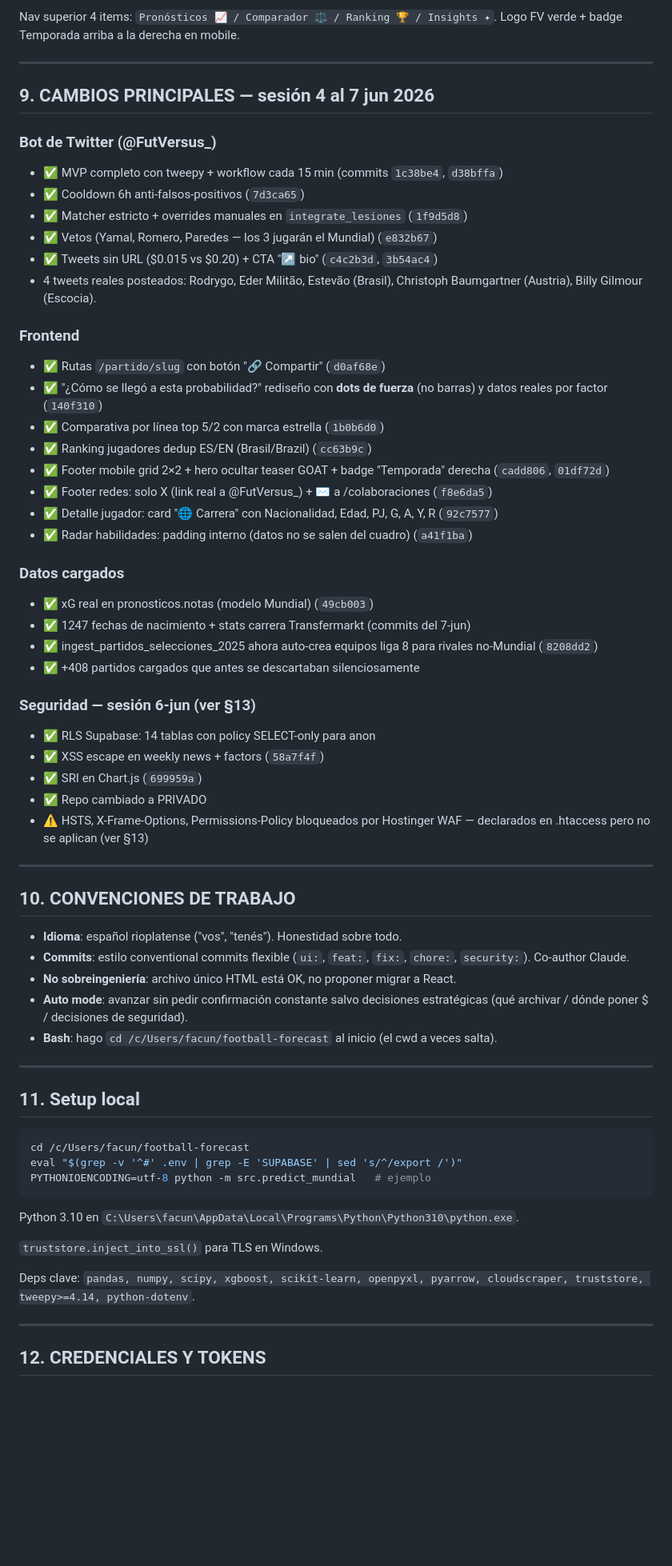
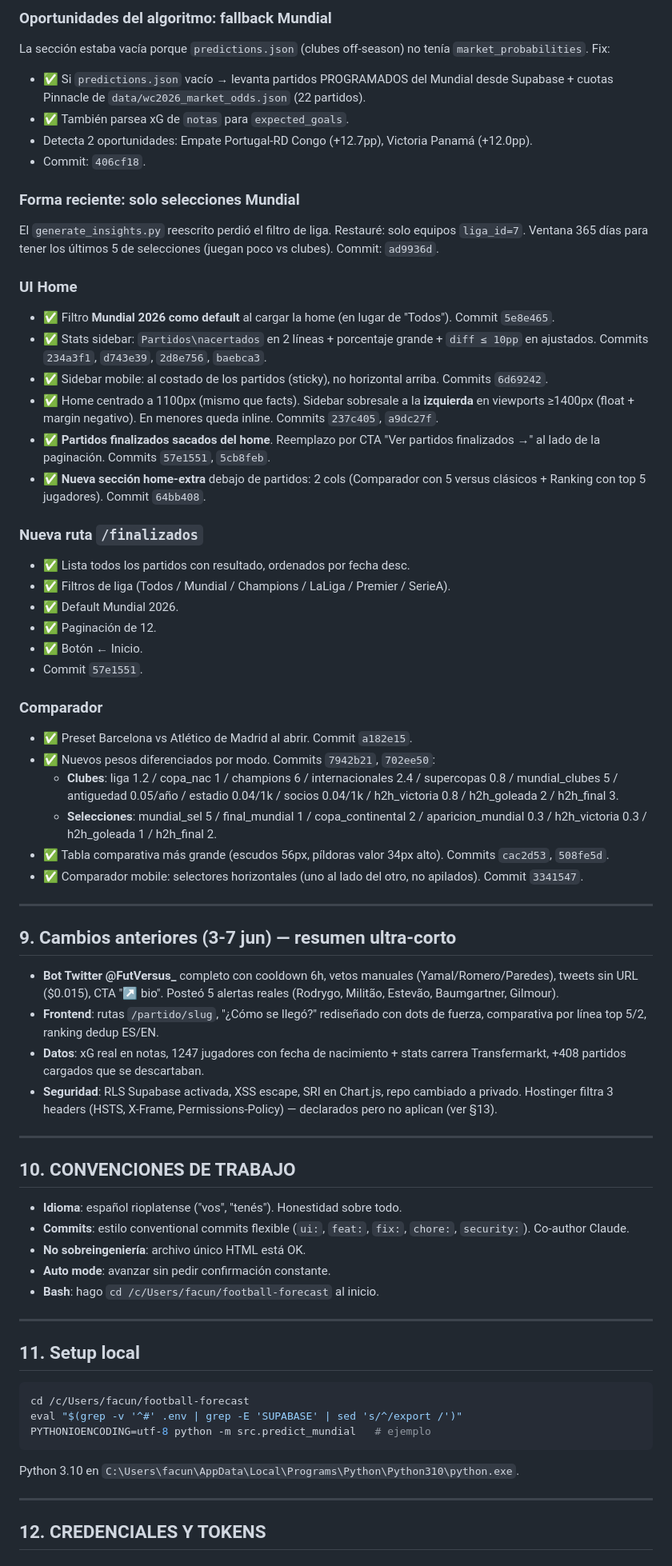
Before and after one commit to Gerguar/FUTVS, a Markdown page: HANDOFF.md, the part around one of its changes. Shown at 80% size. Drawn GitHub-style; blank space fills up the shorter version.

```diff
--- a/HANDOFF.md
+++ b/HANDOFF.md
@@ -186,40 +166,46 @@ NavRouter.parse():
 
-Nav superior 4 items: `Pronósticos 📈 / Comparador ⚖️ / Ranking 🏆 / Insights ✦`. Logo FV verde + badge Temporada arriba a la derecha en mobile.
+### Oportunidades del algoritmo: fallback Mundial
+La sección estaba vacía porque `predictions.json` (clubes off-season) no tenía `market_probabilities`. Fix:
+- ✅ Si `predictions.json` vacío → levanta partidos PROGRAMADOS del Mundial desde Supabase + cuotas Pinnacle de `data/wc2026_market_odds.json` (22 partidos).
+- ✅ También parsea xG de `notas` para `expected_goals`.
+- Detecta 2 oportunidades: Empate Portugal-RD Congo (+12.7pp), Victoria Panamá (+12.0pp).
+- Commit: `406cf18`.
+
+### Forma reciente: solo selecciones Mundial
+El `generate_insights.py` reescrito perdió el filtro de liga. Restauré: solo equipos `liga_id=7`. Ventana 365 días para tener los últimos 5 de selecciones (juegan poco vs clubes). Commit: `ad9936d`.
+
+### UI Home
+- ✅ Filtro **Mundial 2026 como default** al cargar la home (en lugar de "Todos"). Commit `5e8e465`.
+- ✅ Stats sidebar: `Partidos\nacertados` en 2 líneas + porcentaje grande + `diff ≤ 10pp` en ajustados. Commits `234a3f1`, `d743e39`, `2d8e756`, `baebca3`.
+- ✅ Sidebar mobile: al costado de los partidos (sticky), no horizontal arriba. Commits `6d69242`.
+- ✅ Home centrado a 1100px (mismo que facts). Sidebar sobresale a la **izquierda** en viewports ≥1400px (float + margin negativo). En menores queda inline. Commits `237c405`, `a9dc27f`.
+- ✅ **Partidos finalizados sacados del home**. Reemplazo por CTA "Ver partidos finalizados →" al lado de la paginación. Commits `57e1551`, `5cb8feb`.
+- ✅ **Nueva sección home-extra** debajo de partidos: 2 cols (Comparador con 5 versus clásicos + Ranking con top 5 jugadores). Commit `64bb408`.
+
+### Nueva ruta `/finalizados`
+- ✅ Lista todos los partidos con resultado, ordenados por fecha desc.
+- ✅ Filtros de liga (Todos / Mundial / Champions / LaLiga / Premier / SerieA).
+- ✅ Default Mundial 2026.
+- ✅ Paginación de 12.
+- ✅ Botón ← Inicio.
+- Commit `57e1551`.
+
+### Comparador
+- ✅ Preset Barcelona vs Atlético de Madrid al abrir. Commit `a182e15`.
+- ✅ Nuevos pesos diferenciados por modo. Commits `7942b21`, `702ee50`:
+  - **Clubes**: liga 1.2 / copa_nac 1 / champions 6 / internacionales 2.4 / supercopas 0.8 / mundial_clubes 5 / antiguedad 0.05/año / estadio 0.04/1k / socios 0.04/1k / h2h_victoria 0.8 / h2h_goleada 2 / h2h_final 3.
+  - **Selecciones**: mundial_sel 5 / final_mundial 1 / copa_continental 2 / aparicion_mundial 0.3 / h2h_victoria 0.3 / h2h_goleada 1 / h2h_final 2.
+- ✅ Tabla comparativa más grande (escudos 56px, píldoras valor 34px alto). Commits `cac2d53`, `508fe5d`.
+- ✅ Comparador mobile: selectores horizontales (uno al lado del otro, no apilados). Commit `3341547`.
 
 ---
 
-## 9. CAMBIOS PRINCIPALES — sesión 4 al 7 jun 2026
+## 9. Cambios anteriores (3-7 jun) — resumen ultra-corto
 
-### Bot de Twitter (@FutVersus_)
-- ✅ MVP completo con tweepy + workflow cada 15 min (commits `1c38be4`, `d38bffa`)
-- ✅ Cooldown 6h anti-falsos-positivos (`7d3ca65`)
-- ✅ Matcher estricto + overrides manuales en `integrate_lesiones` (`1f9d5d8`)
-- ✅ Vetos (Yamal, Romero, Paredes — los 3 jugarán el Mundial) (`e832b67`)
-- ✅ Tweets sin URL ($0.015 vs $0.20) + CTA "↗ bio" (`c4c2b3d`, `3b54ac4`)
-- 4 tweets reales posteados: Rodrygo, Eder Militão, Estevão (Brasil), Christoph Baumgartner (Austria), Billy Gilmour (Escocia).
-
-### Frontend
-- ✅ Rutas `/partido/slug` con botón "🔗 Compartir" (`d0af68e`)
-- ✅ "¿Cómo se llegó a esta probabilidad?" rediseño con **dots de fuerza** (no barras) y datos reales por factor (`140f310`)
-- ✅ Comparativa por línea top 5/2 con marca estrella (`1b0b6d0`)
-- ✅ Ranking jugadores dedup ES/EN (Brasil/Brazil) (`cc63b9c`)
-- ✅ Footer mobile grid 2×2 + hero ocultar teaser GOAT + badge "Temporada" derecha (`cadd806`, `01df72d`)
-- ✅ Footer redes: solo X (link real a @FutVersus_) + ✉ a /colaboraciones (`f8e6da5`)
-- ✅ Detalle jugador: card "🌐 Carrera" con Nacionalidad, Edad, PJ, G, A, Y, R (`92c7577`)
-- ✅ Radar habilidades: padding interno (datos no se salen del cuadro) (`a41f1ba`)
-
-### Datos cargados
-- ✅ xG real en pronosticos.notas (modelo Mundial) (`49cb003`)
-- ✅ 1247 fechas de nacimiento + stats carrera Transfermarkt (commits del 7-jun)
-- ✅ ingest_partidos_selecciones_2025 ahora auto-crea equipos liga 8 para rivales no-Mundial (`8208dd2`)
-- ✅ +408 partidos cargados que antes se descartaban silenciosamente
-
-### Seguridad — sesión 6-jun (ver §13)
-- ✅ RLS Supabase: 14 tablas con policy SELECT-only para anon
-- ✅ XSS escape en weekly news + factors (`58a7f4f`)
-- ✅ SRI en Chart.js (`699959a`)
-- ✅ Repo cambiado a PRIVADO
-- ⚠️ HSTS, X-Frame-Options, Permissions-Policy bloqueados por Hostinger WAF — declarados en .htaccess pero no se aplican (ver §13)
+- **Bot Twitter @FutVersus_** completo con cooldown 6h, vetos manuales (Yamal/Romero/Paredes), tweets sin URL ($0.015), CTA "↗ bio". Posteó 5 alertas reales (Rodrygo, Militão, Estevão, Baumgartner, Gilmour).
+- **Frontend**: rutas `/partido/slug`, "¿Cómo se llegó?" rediseñado con dots de fuerza, comparativa por línea top 5/2, ranking dedup ES/EN.
+- **Datos**: xG real en notas, 1247 jugadores con fecha de nacimiento + stats carrera Transfermarkt, +408 partidos cargados que se descartaban.
+- **Seguridad**: RLS Supabase activada, XSS escape, SRI en Chart.js, repo cambiado a privado. Hostinger filtra 3 headers (HSTS, X-Frame, Permissions-Policy) — declarados pero no aplican (ver §13).
 
 ---
 
@@ -227,9 +213,9 @@ Nav superior 4 items: `Pronósticos 📈 / Comparador ⚖️ / Ranking 🏆 / In
 
 - **Idioma**: español rioplatense ("vos", "tenés"). Honestidad sobre todo.
 - **Commits**: estilo conventional commits flexible (`ui:`, `feat:`, `fix:`, `chore:`, `security:`). Co-author Claude.
-- **No sobreingeniería**: archivo único HTML está OK, no proponer migrar a React.
-- **Auto mode**: avanzar sin pedir confirmación constante salvo decisiones estratégicas (qué archivar / dónde poner $ / decisiones de seguridad).
-- **Bash**: hago `cd /c/Users/facun/football-forecast` al inicio (el cwd a veces salta).
+- **No sobreingeniería**: archivo único HTML está OK.
+- **Auto mode**: avanzar sin pedir confirmación constante.
+- **Bash**: hago `cd /c/Users/facun/football-forecast` al inicio.
 
 ---
 
@@ -243,10 +229,6 @@ PYTHONIOENCODING=utf-8 python -m src.predict_mundial   # ejemplo
 
 Python 3.10 en `C:\Users\facun\AppData\Local\Programs\Python\Python310\python.exe`.
 
-`truststore.inject_into_ssl()` para TLS en Windows.
-
-Deps clave: `pandas, numpy, scipy, xgboost, scikit-learn, openpyxl, pyarrow, cloudscraper, truststore, tweepy>=4.14, python-dotenv`.
-
 ---
 
 ## 12. CREDENCIALES Y TOKENS
```
Also changed, not shown: other parts of HANDOFF.md (+143 -158 lines).
